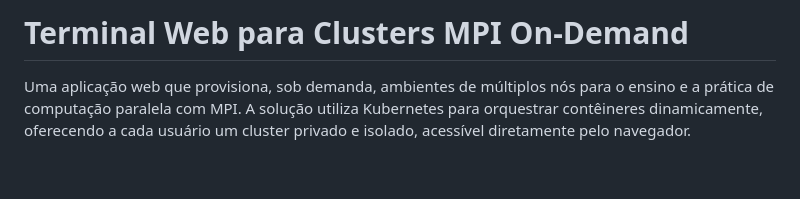
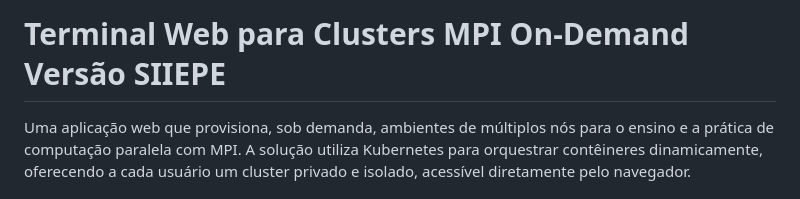
Before and after one commit to PedroIvoKuhn/webTerminal, a Markdown page: README.md, the part around the change. Rendered like a GitHub page; blank space fills up the shorter version.

Commit message:
versão sieepe

```diff
--- a/README.md
+++ b/README.md
@@ -1,4 +1,4 @@
-# Terminal Web para Clusters MPI On-Demand
+# Terminal Web para Clusters MPI On-Demand Versão SIIEPE
 
 Uma aplicação web que provisiona, sob demanda, ambientes de múltiplos nós para o ensino e a prática de computação paralela com MPI.
 A solução utiliza Kubernetes para orquestrar contêineres dinamicamente, oferecendo a cada usuário um cluster privado e isolado, acessível diretamente pelo navegador.
```
